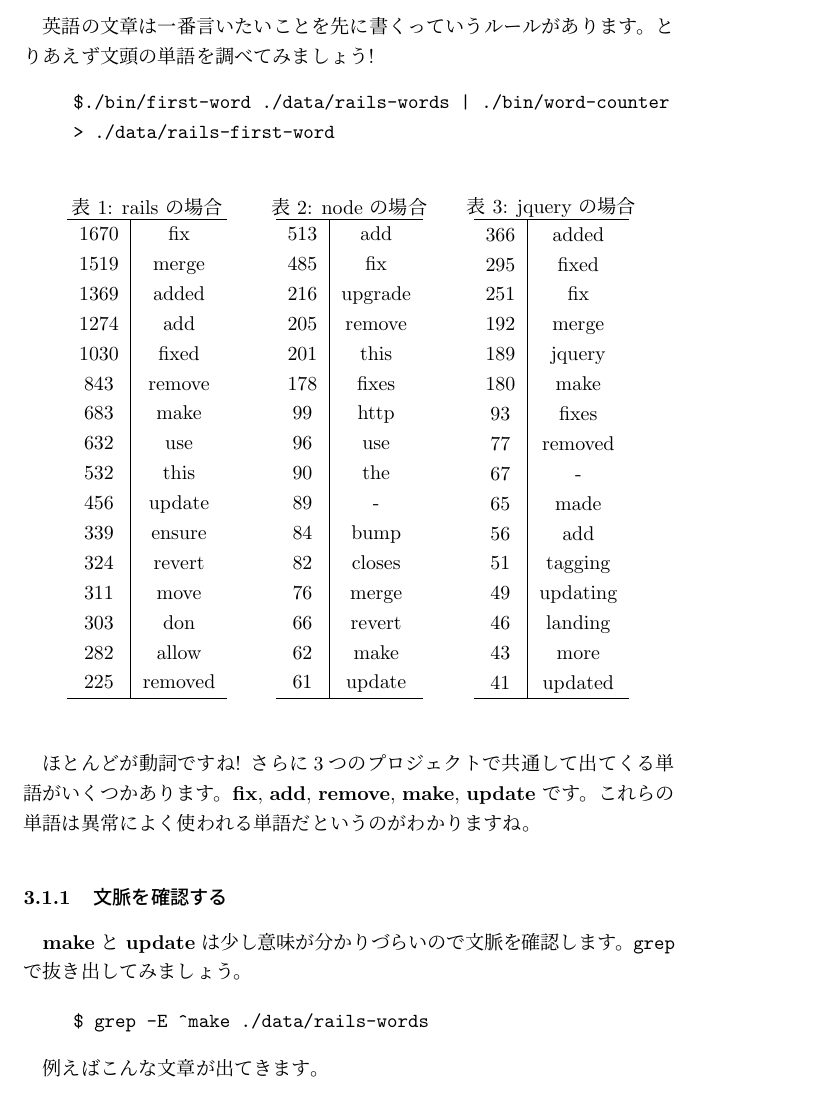
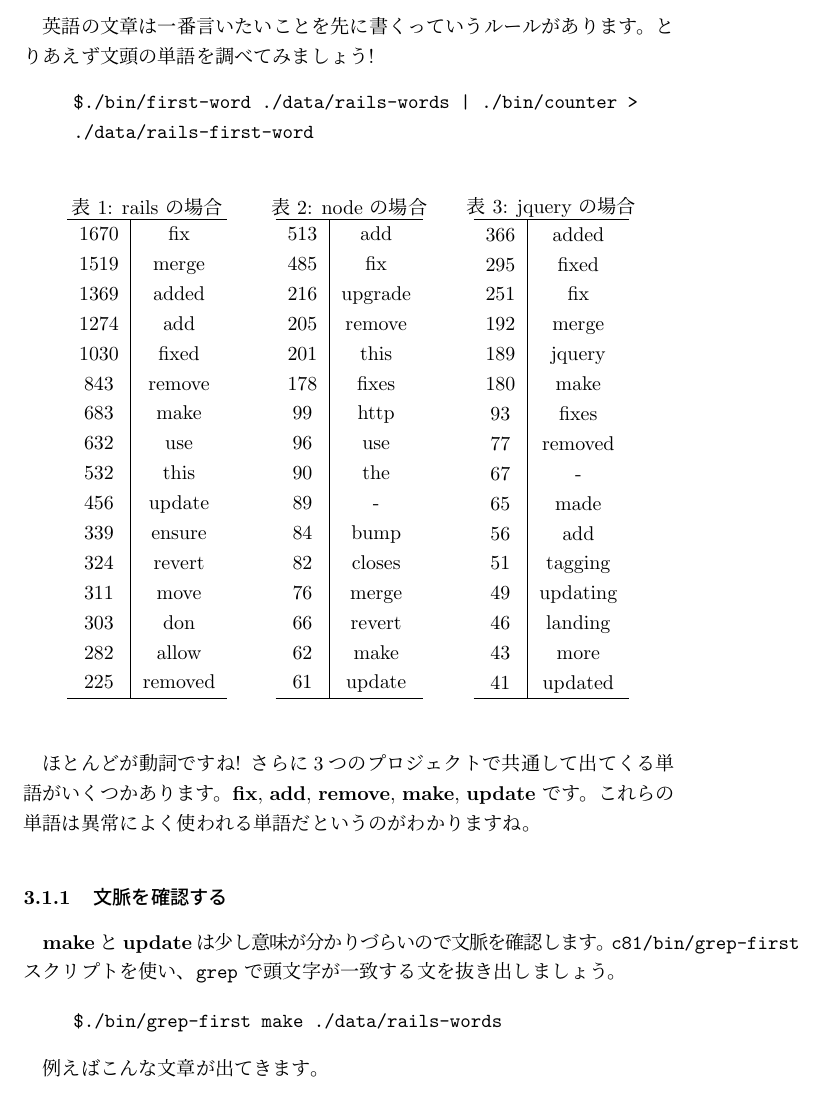
Before and after one commit to np-complete/c81, a LaTeX document (c81.tex): part of page 5 of 6, cut so that both start at the same text. Compiled offline with pLaTeX and dvipdfmx.

Commit message:
use ./bin/counter

```diff
--- a/c81.tex
+++ b/c81.tex
@@ -130,9 +130,8 @@ gitでは、
   英語の文章は一番言いたいことを先に書くっていうルールがあります。
   とりあえず文頭の単語を調べてみましょう!
   \begin{quote}
-   {\tt \$./bin/first-word ./data/rails-words | ./bin/word-counter > ./data/rails-first-word}
+   {\tt \$./bin/first-word ./data/rails-words | ./bin/counter > ./data/rails-first-word}
   \end{quote}
-
 
 
   \begin{table}[htbp]
@@ -230,10 +229,10 @@ gitでは、
    \subsubsection{文脈を確認する}
 
    {\bf make} と {\bf update} は少し意味が分かりづらいので文脈を確認します。
-   {\tt grep} で抜き出してみましょう。
+   {\tt c81/bin/grep-first}スクリプトを使い、{\tt grep} で頭文字が一致する文を抜き出しましょう。
 
    \begin{quote}
-    {\tt \$ grep -E \textasciicircum make ./data/rails-words }
+    {\tt \$./bin/grep-first make ./data/rails-words }
    \end{quote}
 
    例えばこんな文章が出てきます。
```
